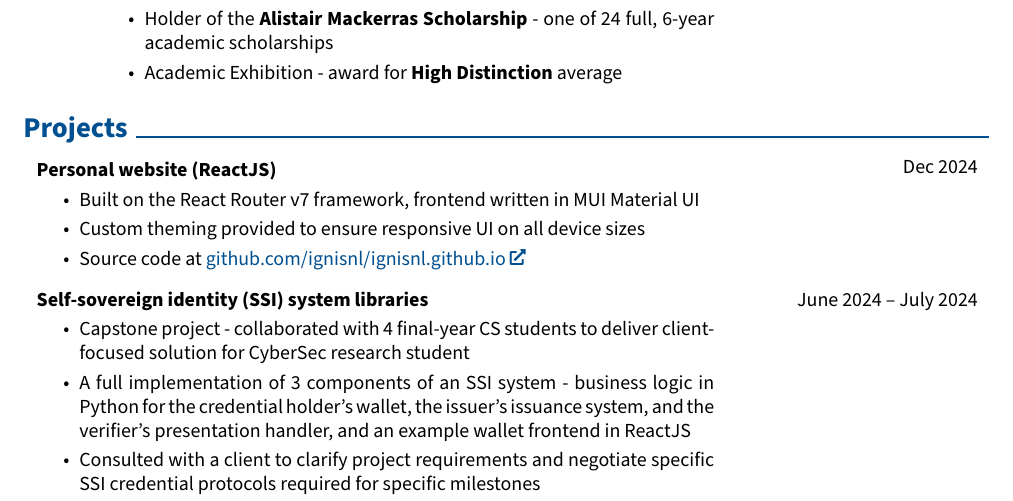
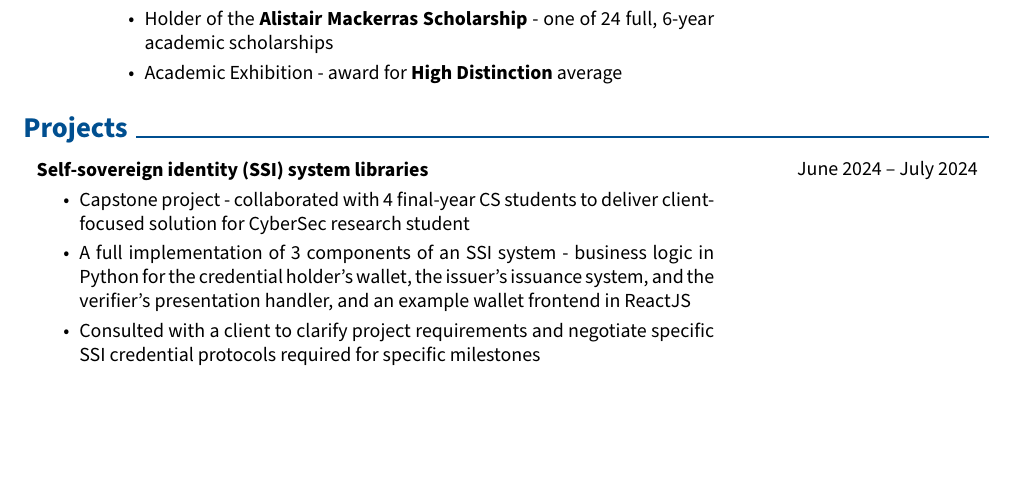
Before and after one commit to ignisnl/resume, a LaTeX CV (Lorenzo_Grillo_Resume.tex): part of page 1 of 3, cut so that both start at the same text, the shorter picture padded with empty space. Compiled offline with pdfLaTeX.

Commit message:
render the latest resume

```diff
--- a/Lorenzo_Grillo_Resume.tex
+++ b/Lorenzo_Grillo_Resume.tex
@@ -264,20 +264,6 @@
 
 
         \begin{twocolentry}{
-            Dec 2024
-        }
-            \textbf{Personal website (ReactJS)}
-            \begin{highlights}
-                \item Built on the React Router v7 framework, frontend written in MUI Material UI
-                \item Custom theming provided to ensure responsive UI on all device sizes
-                \item Source code at \href{https://github.com/ignisnl/ignisnl.github.io/}{github.com/ignisnl/ignisnl.github.io}
-            \end{highlights}
-        \end{twocolentry}
-
-
-        \vspace{0.2 cm}
-
-        \begin{twocolentry}{
             June 2024 – July 2024
         }
             \textbf{Self-sovereign identity (SSI) system libraries}
```
Also changed, not shown: Lorenzo_Grillo_Resume.pdf.
